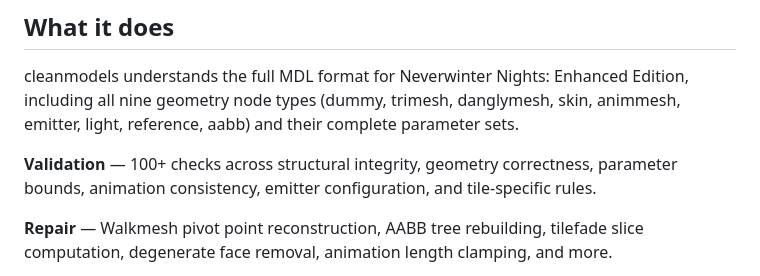
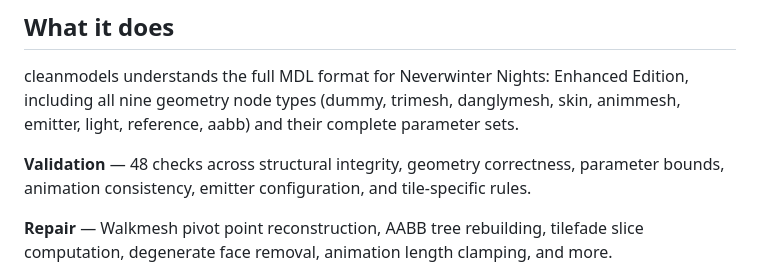
Before and after one commit to plenarius/cleanmodels, a Markdown page: README.md, the part around the change. Rendered like a GitHub page.

```diff
--- a/README.md
+++ b/README.md
@@ -204,7 +204,7 @@ cleanmodels --decompile-only model.mdl output.mdl
 
 cleanmodels understands the full MDL format for Neverwinter Nights: Enhanced Edition, including all nine geometry node types (dummy, trimesh, danglymesh, skin, animmesh, emitter, light, reference, aabb) and their complete parameter sets.
 
-**Validation** — 100+ checks across structural integrity, geometry correctness, parameter bounds, animation consistency, emitter configuration, and tile-specific rules.
+**Validation** — 48 checks across structural integrity, geometry correctness, parameter bounds, animation consistency, emitter configuration, and tile-specific rules.
 
 **Repair** — Walkmesh pivot point reconstruction, AABB tree rebuilding, tilefade slice computation, degenerate face removal, animation length clamping, and more.
 
```
Also changed, not shown: RELEASE-v4.md (+11 -4 lines).
